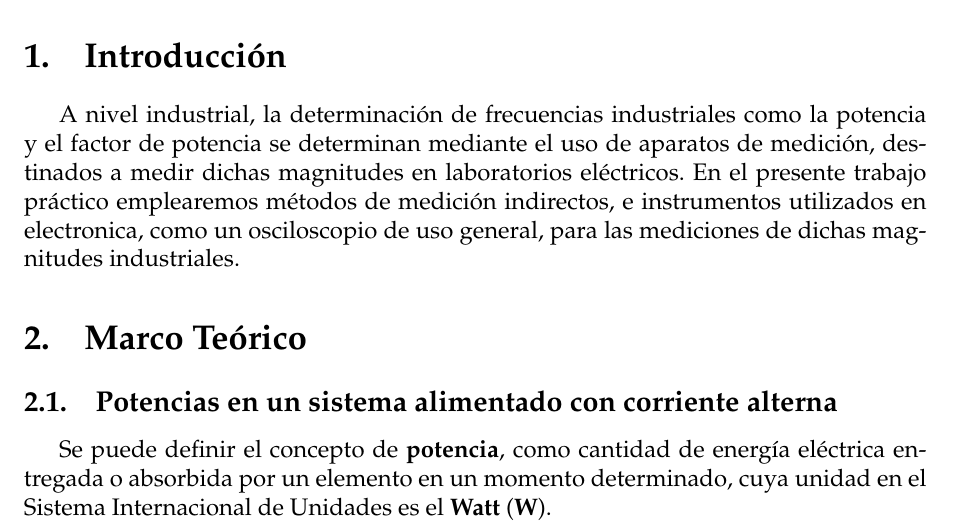
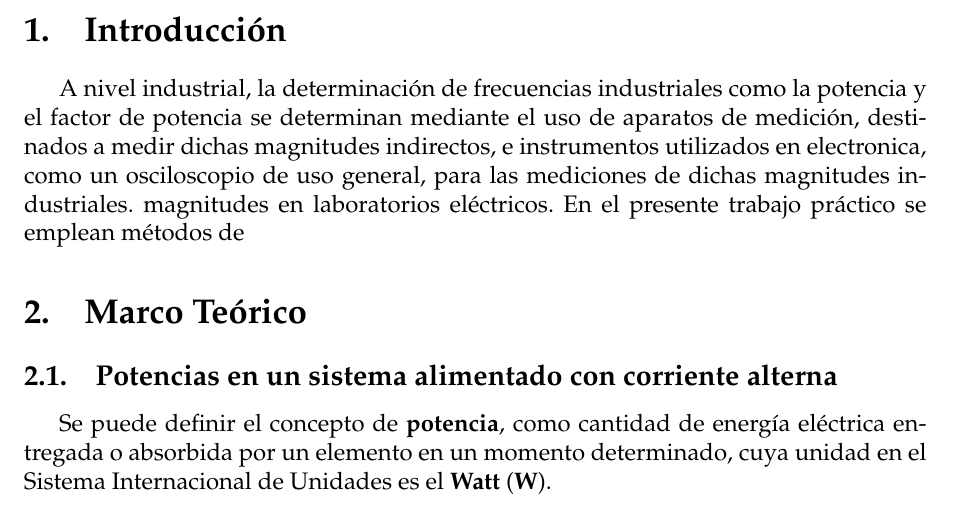
Before and after one commit to sebascarmar/TP6_ME1_MedicionDeFactorDePotencia, a LaTeX document (main.tex, which reads Secciones/Introduccion.tex): part of page 4 of 13, cut so that both start at the same text. Compiled offline with pdfLaTeX.

Commit message:
Cambia conjugación errónea a impersonal

```diff
--- a/Secciones/Introduccion.tex
+++ b/Secciones/Introduccion.tex
@@ -3,6 +3,6 @@
 
    A nivel industrial, la determinación de frecuencias industriales como la potencia y el factor de potencia se
    determinan mediante el uso de aparatos de medición, destinados a medir dichas magnitudes
-   en laboratorios eléctricos. En el presente trabajo práctico emplearemos métodos de medición
    indirectos, e instrumentos utilizados en electronica, como un osciloscopio de uso general,
    para las mediciones de dichas magnitudes industriales.
+   magnitudes en laboratorios eléctricos. En el presente trabajo práctico se emplean métodos de
```
